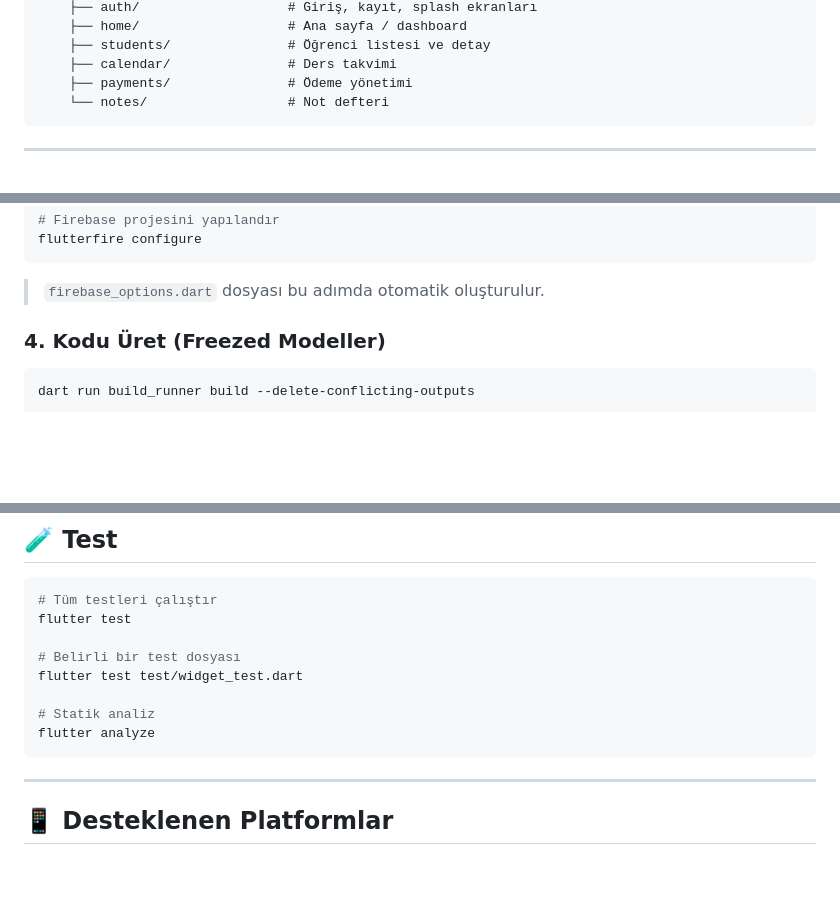
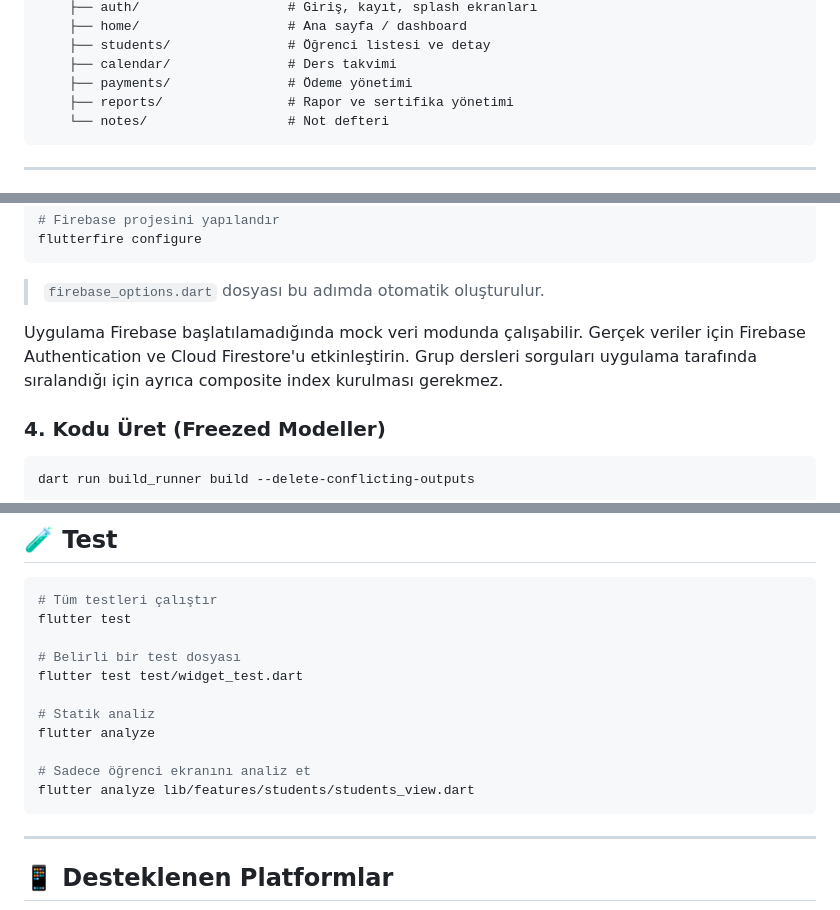
Before and after one commit to SalihaKaraman/DersHub, a Markdown page: README.md, 3 parts joined by grey strips. Rendered like a GitHub page; blank space fills up the shorter version.

````diff
--- a/README.md
+++ b/README.md
@@ -130,6 +139,7 @@ lib/
     ├── students/               # Öğrenci listesi ve detay
     ├── calendar/               # Ders takvimi
     ├── payments/               # Ödeme yönetimi
+    ├── reports/                # Rapor ve sertifika yönetimi
     └── notes/                  # Not defteri
 ```
 
@@ -171,6 +181,8 @@ flutterfire configure
 ```
 
 > `firebase_options.dart` dosyası bu adımda otomatik oluşturulur.
+
+Uygulama Firebase başlatılamadığında mock veri modunda çalışabilir. Gerçek veriler için Firebase Authentication ve Cloud Firestore'u etkinleştirin. Grup dersleri sorguları uygulama tarafında sıralandığı için ayrıca composite index kurulması gerekmez.
 
 ### 4. Kodu Üret (Freezed Modeller)
 
@@ -233,6 +245,9 @@ flutter test test/widget_test.dart
 
 # Statik analiz
 flutter analyze
+
+# Sadece öğrenci ekranını analiz et
+flutter analyze lib/features/students/students_view.dart
 ```
 
 ---
````
Also changed, not shown: other parts of README.md (+12 -3 lines).
